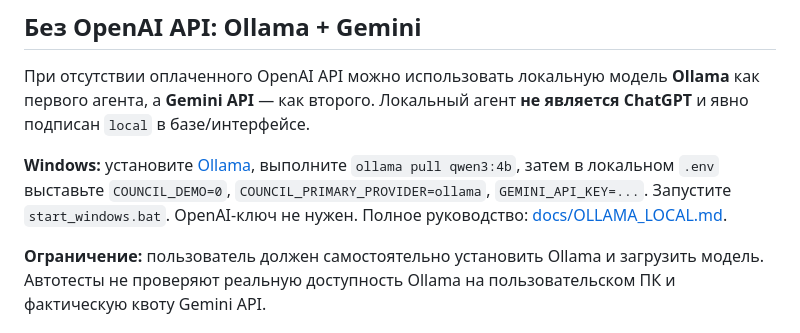
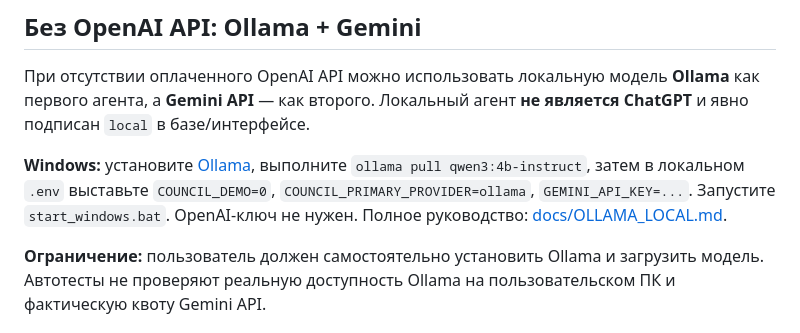
Before and after one commit to rildin38rus/ai-council, a Markdown page: README.md, the part around the change. Drawn GitHub-style.

Commit message:
docs: recommend Qwen3-4B-Instruct for AI Council

```diff
--- a/README.md
+++ b/README.md
@@ -6,7 +6,7 @@
 
 При отсутствии оплаченного OpenAI API можно использовать локальную модель **Ollama** как первого агента, а **Gemini API** — как второго. Локальный агент **не является ChatGPT** и явно подписан `local` в базе/интерфейсе.
 
-**Windows:** установите [Ollama](https://ollama.com/download/windows), выполните `ollama pull qwen3:4b`, затем в локальном `.env` выставьте `COUNCIL_DEMO=0`, `COUNCIL_PRIMARY_PROVIDER=ollama`, `GEMINI_API_KEY=...`. Запустите `start_windows.bat`. OpenAI-ключ не нужен. Полное руководство: [docs/OLLAMA_LOCAL.md](docs/OLLAMA_LOCAL.md).
+**Windows:** установите [Ollama](https://ollama.com/download/windows), выполните `ollama pull qwen3:4b-instruct`, затем в локальном `.env` выставьте `COUNCIL_DEMO=0`, `COUNCIL_PRIMARY_PROVIDER=ollama`, `GEMINI_API_KEY=...`. Запустите `start_windows.bat`. OpenAI-ключ не нужен. Полное руководство: [docs/OLLAMA_LOCAL.md](docs/OLLAMA_LOCAL.md).
 
 **Ограничение:** пользователь должен самостоятельно установить Ollama и загрузить модель. Автотесты не проверяют реальную доступность Ollama на пользовательском ПК и фактическую квоту Gemini API.
 
```
